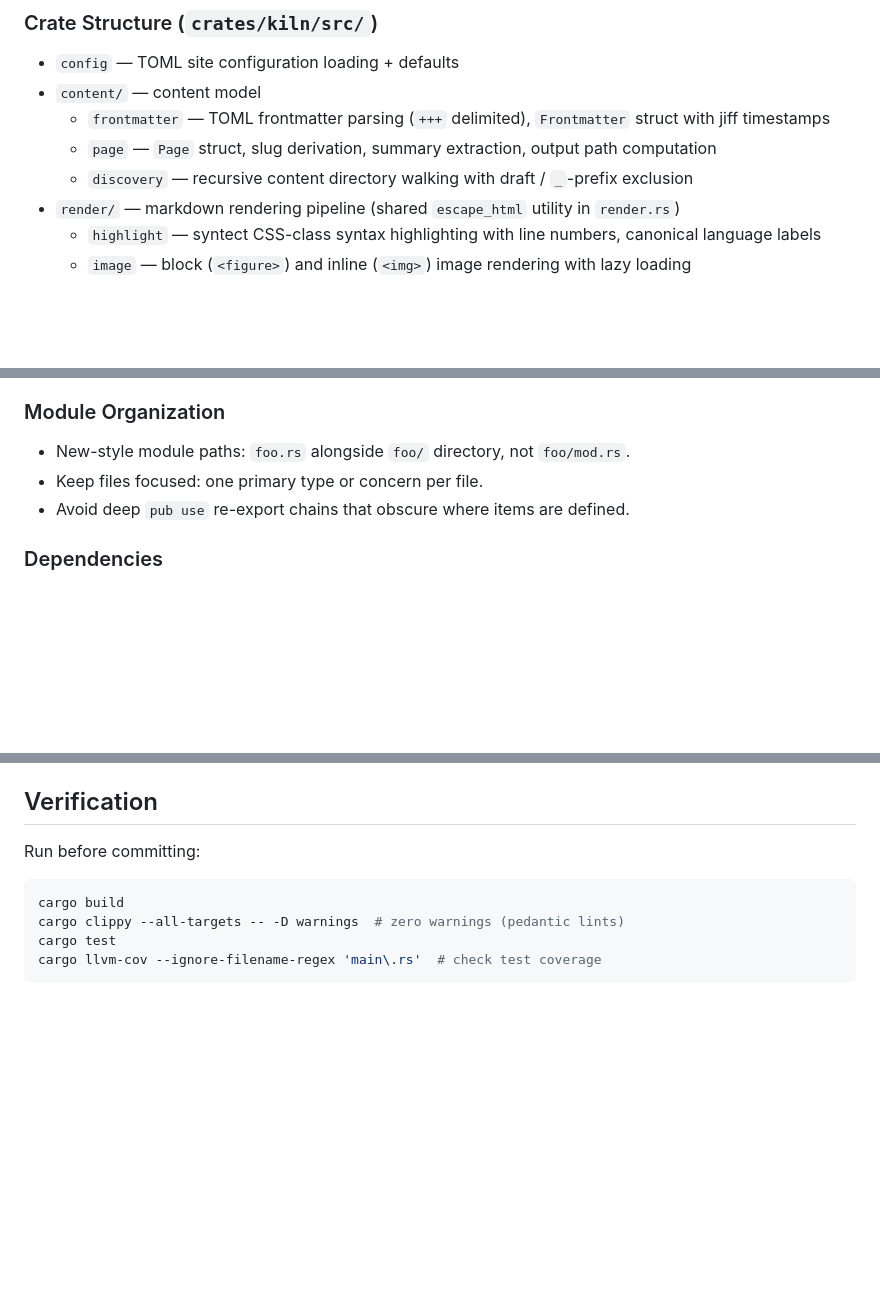
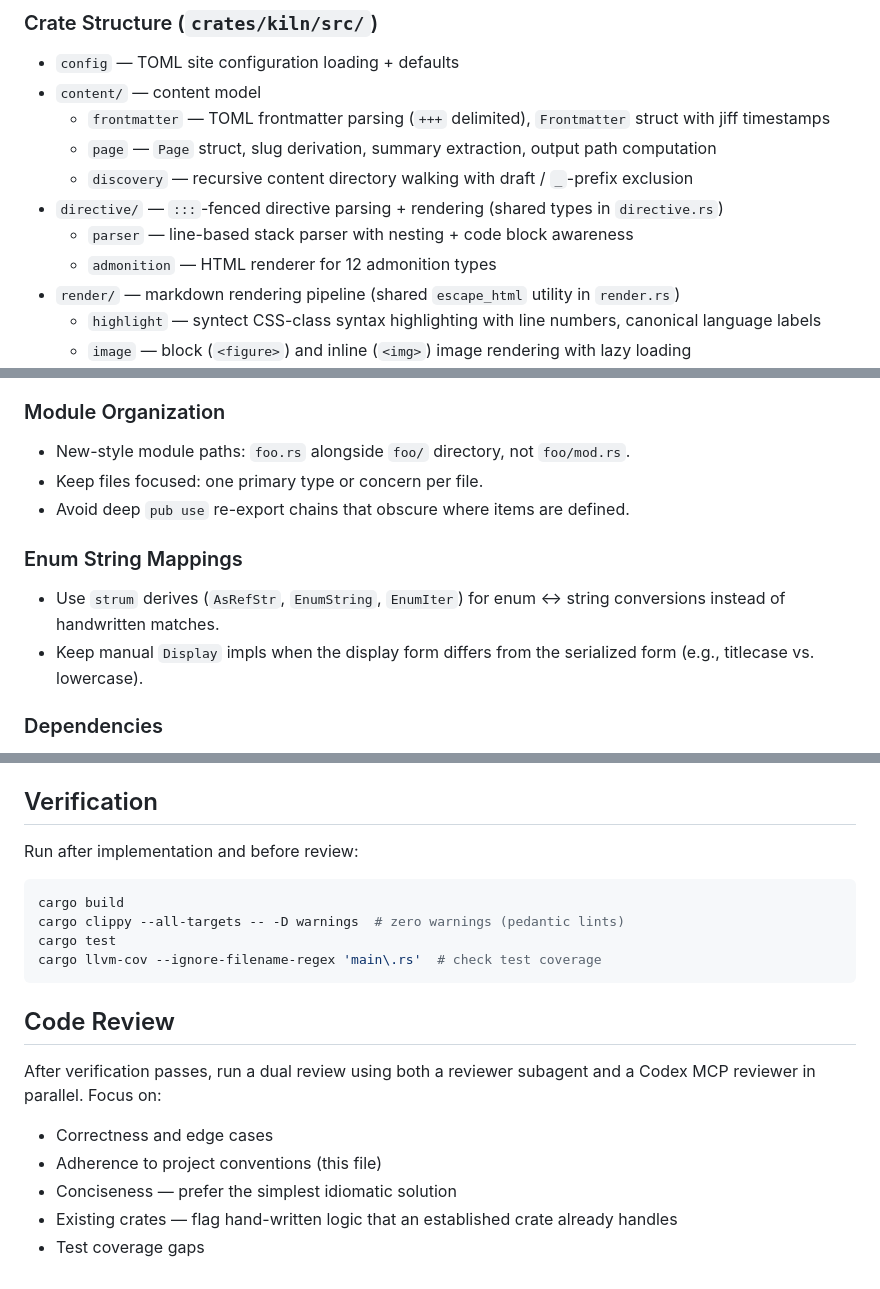
Before and after one commit to hakula139/kiln, a Markdown page: CLAUDE.md, 3 parts joined by grey strips. Rendered like a GitHub page; blank space fills up the shorter version.

Commit message:
docs(kiln): update CLAUDE.md for directive module
Update project status and crate structure to reflect new directive
module (parser + admonition). Add enum string mappings convention
(strum derives). Add Code Review section with dual review process
and review focus areas. Fix verification section wording.

````diff
--- a/CLAUDE.md
+++ b/CLAUDE.md
@@ -27,6 +27,9 @@ public/          # Build output (configurable via output_dir)
   - `frontmatter` — TOML frontmatter parsing (`+++` delimited), `Frontmatter` struct with jiff timestamps
   - `page` — `Page` struct, slug derivation, summary extraction, output path computation
   - `discovery` — recursive content directory walking with draft / `_`-prefix exclusion
+- `directive/` — `:::`-fenced directive parsing + rendering (shared types in `directive.rs`)
+  - `parser` — line-based stack parser with nesting + code block awareness
+  - `admonition` — HTML renderer for 12 admonition types
 - `render/` — markdown rendering pipeline (shared `escape_html` utility in `render.rs`)
   - `highlight` — syntect CSS-class syntax highlighting with line numbers, canonical language labels
   - `image` — block (`<figure>`) and inline (`<img>`) image rendering with lazy loading
@@ -50,6 +53,11 @@ public/          # Build output (configurable via output_dir)
 - Keep files focused: one primary type or concern per file.
 - Avoid deep `pub use` re-export chains that obscure where items are defined.
 
+### Enum String Mappings
+
+- Use `strum` derives (`AsRefStr`, `EnumString`, `EnumIter`) for enum ↔ string conversions instead of handwritten matches.
+- Keep manual `Display` impls when the display form differs from the serialized form (e.g., titlecase vs. lowercase).
+
 ### Dependencies
 
 - Versions centralized in `[workspace.dependencies]` in the root `Cargo.toml`. Member crates reference them with `dep.workspace = true`.
@@ -71,7 +79,7 @@ public/          # Build output (configurable via output_dir)
 
 ## Verification
 
-Run before committing:
+Run after implementation and before review:
 
 ```bash
 cargo build
@@ -79,3 +87,13 @@ cargo clippy --all-targets -- -D warnings  # zero warnings (pedantic lints)
 cargo test
 cargo llvm-cov --ignore-filename-regex 'main\.rs'  # check test coverage
 ```
+
+## Code Review
+
+After verification passes, run a dual review using both a reviewer subagent and a Codex MCP reviewer in parallel. Focus on:
+
+- Correctness and edge cases
+- Adherence to project conventions (this file)
+- Conciseness — prefer the simplest idiomatic solution
+- Existing crates — flag hand-written logic that an established crate already handles
+- Test coverage gaps
````
Also changed, not shown: other parts of CLAUDE.md (+1 -1 lines).
